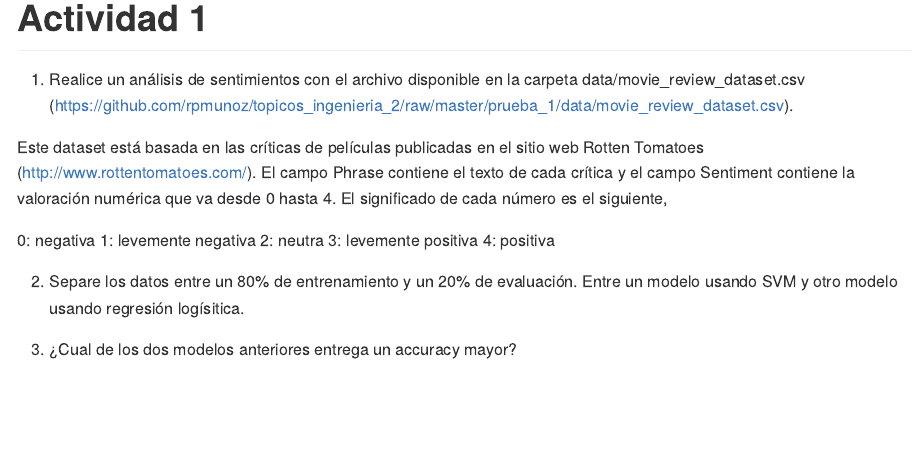
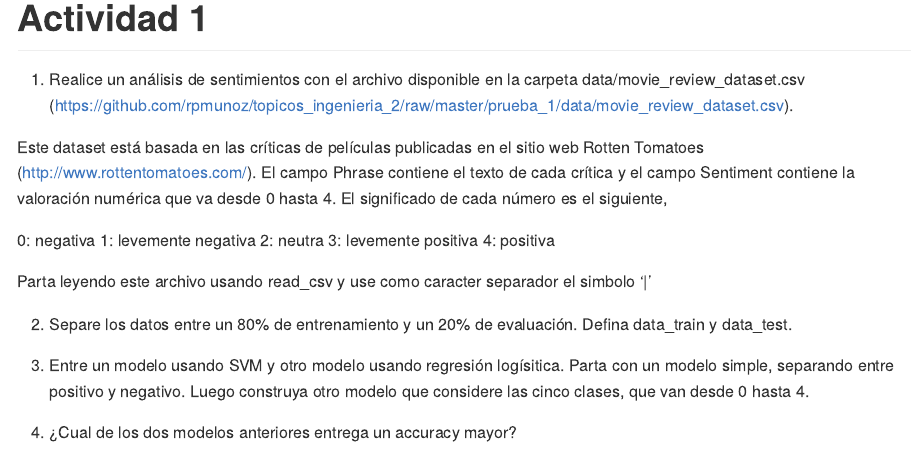
Before and after one commit to jrrozas/topicos_ingenieria_2, an R Markdown document (prueba_1/prueba_1_topicos_ingenieria.Rmd): the page in a window 1100 px wide, from 2100 px down. Rendered offline with R 4.5, knitr and Pandoc, with nearby package versions.

Commit message:
Added prueba 1 - taller R

```diff
--- a/prueba_1/prueba_1_topicos_ingenieria.Rmd
+++ b/prueba_1/prueba_1_topicos_ingenieria.Rmd
@@ -49,6 +49,10 @@ Este dataset está basada en las críticas de películas publicadas en el sitio
 3: levemente positiva
 4: positiva
 
-2. Separe los datos entre un 80% de entrenamiento y un 20% de evaluación. Entre un modelo usando SVM y otro modelo usando regresión logísitica.
+Parta leyendo este archivo usando read_csv y use como caracter separador el simbolo '|'
 
-3. ¿Cual de los dos modelos anteriores entrega un accuracy mayor?
+2. Separe los datos entre un 80% de entrenamiento y un 20% de evaluación. Defina data_train y data_test.
+
+3. Entre un modelo usando SVM y otro modelo usando regresión logísitica. Parta con un modelo simple, separando entre positivo y negativo. Luego construya otro modelo que considere las cinco clases, que van desde 0 hasta 4.
+
+4. ¿Cual de los dos modelos anteriores entrega un accuracy mayor?
```
